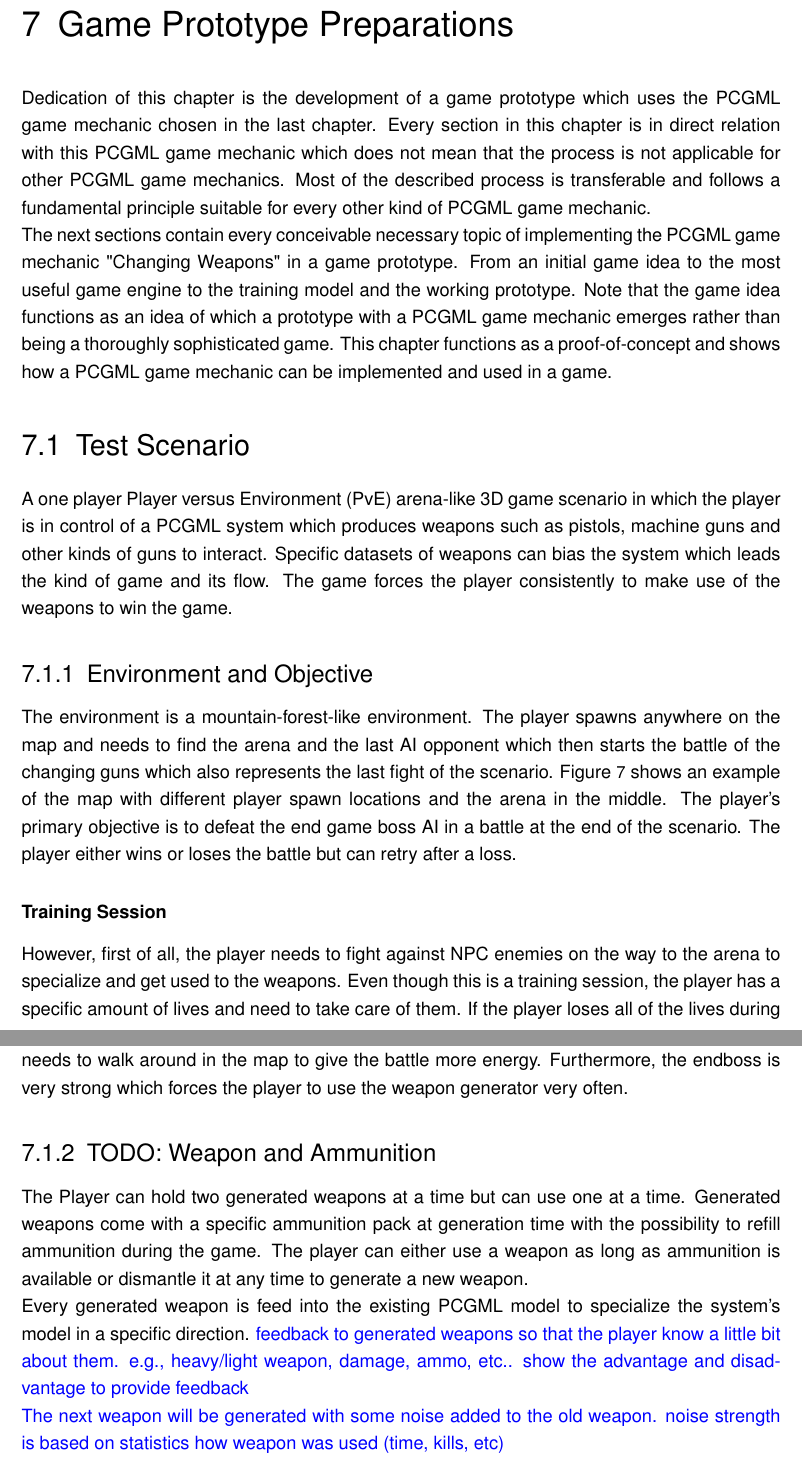
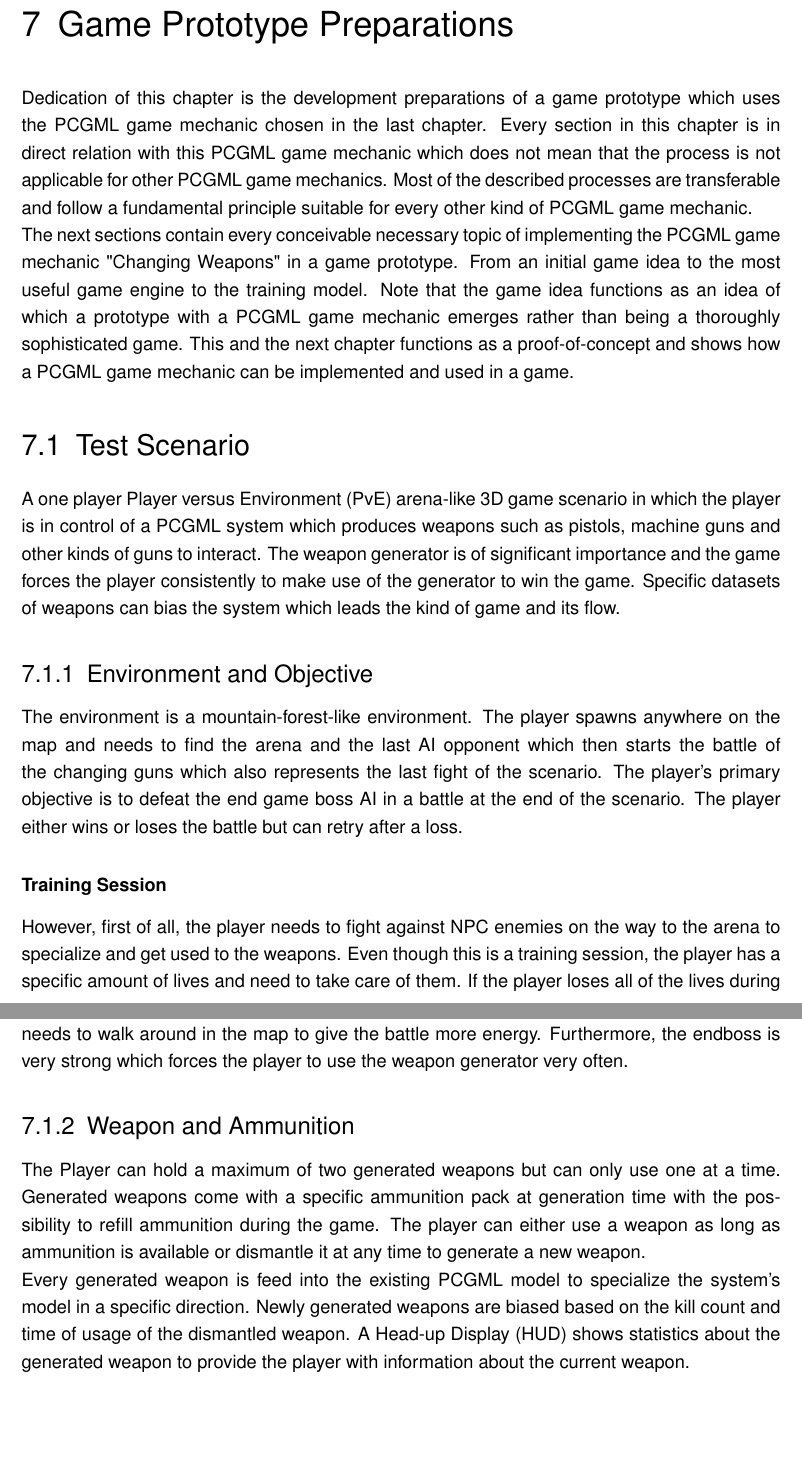
Before and after one commit to bernhardrieder/PCGML-Game-Mechanics, a LaTeX thesis (LaTeX/thesis.tex): two parts of pages 57 and 58 of 87 before the commit and two parts of pages 57 and 58 of 86 after it, joined at a grey line, cut so that both start at the same text, the shorter picture padded with empty space. Compiled offline with pdfLaTeX; an older LaTeX class or package is replaced by its successor.

Commit message:
reworked testscenario and added scenario map with spawnpoints and boss position

```diff
--- a/LaTeX/thesis.tex
+++ b/LaTeX/thesis.tex
@@ -926,11 +926,10 @@ As already mentioned, all the introduced ideas differ in their development compl
 %
 \clearpage
 \chapter{Game Prototype Preparations} \label{chapter::gamePrototype}
-Dedication of this chapter is the development of a game prototype which uses the PCGML game mechanic chosen in the last chapter. Every section in this chapter is in direct relation with this PCGML game mechanic which does not mean that the process is not applicable for other PCGML game mechanics. Most of the described process is transferable and follows a fundamental principle suitable for every other kind of PCGML game mechanic. \\
-The next sections contain every conceivable necessary topic of implementing the PCGML game mechanic "\nameref{idea::changingWeapons}" in a game prototype. From an initial game idea to the most useful game engine to the training model and the working prototype. Note that the game idea functions as an idea of which a prototype with a PCGML game mechanic emerges rather than being a thoroughly sophisticated game. This chapter functions as a proof-of-concept and shows how a PCGML game mechanic can be implemented and used in a game.
+Dedication of this chapter is the development preparations of a game prototype which uses the PCGML game mechanic chosen in the last chapter. Every section in this chapter is in direct relation with this PCGML game mechanic which does not mean that the process is not applicable for other PCGML game mechanics. Most of the described processes are transferable and follow a fundamental principle suitable for every other kind of PCGML game mechanic. \\
+The next sections contain every conceivable necessary topic of implementing the PCGML game mechanic "\nameref{idea::changingWeapons}" in a game prototype. From an initial game idea to the most useful game engine to the training model. Note that the game idea functions as an idea of which a prototype with a PCGML game mechanic emerges rather than being a thoroughly sophisticated game. This and the next chapter functions as a proof-of-concept and shows how a PCGML game mechanic can be implemented and used in a game.
 
 \section{Test Scenario}
-A one player \ac{PvE} arena-like 3D game scenario in which the player is in control of a PCGML system which produces weapons such as pistols, machine guns and other kinds of guns to interact. Specific datasets of weapons can bias the system which leads the kind of game and its flow. The game forces the player consistently to make use of the weapons to win the game.
+A one player \ac{PvE} arena-like 3D game scenario in which the player is in control of a PCGML system which produces weapons such as pistols, machine guns and other kinds of guns to interact. The weapon generator is of significant importance and the game forces the player consistently to make use of the generator to win the game. Specific datasets of weapons can bias the system which leads the kind of game and its flow.
 
 \subsection{Environment and Objective}
-The environment is a mountain-forest-like environment. The player spawns anywhere on the map and needs to find the arena and the last AI opponent which then starts the battle of the changing guns which also represents the last fight of the scenario. Figure \ref{prototype::exampleMap} shows an example of the map with different player spawn locations and the arena in the middle. The player's primary objective is to defeat the end game boss AI in a battle at the end of the scenario. The player either wins or loses the battle but can retry after a loss.
@@ -941,4 +936,4 @@ The environment is a mountain-forest-like environment. The player spawns anywher
-\end{figure}
+The environment is a mountain-forest-like environment. The player spawns anywhere on the map and needs to find the arena and the last AI opponent which then starts the battle of the changing guns which also represents the last fight of the scenario. The player's primary objective is to defeat the end game boss AI in a battle at the end of the scenario. The player either wins or loses the battle but can retry after a loss.
 
 \subsubsection{Training Session}
 However, first of all, the player needs to fight against NPC enemies on the way to the arena to specialize and get used to the weapons. Even though this is a training session, the player has a specific amount of lives and need to take care of them. If the player loses all of the lives during this session, then the game is lost, and it ends. Specific spawnpoints provide the player with health, ammunition, and armor packages.
@@ -946,11 +941,9 @@ However, first of all, the player needs to fight against NPC enemies on the way
 \subsubsection{Battle of the Changing Guns}
 Initialization of the battle happens as soon as the player is in a specific range to the AI in the arena. As soon as the player initiated the battle, the training session ends and recovers the player's lives for an epic final battle. The player can now move everywhere on the map and needs to defeat the AI with his weapons to win the game. Ammunition, health, and armor packages are randomly, but in player's range, spawned during the battle, so that the player needs to walk around in the map to give the battle more energy. Furthermore, the endboss is very strong which forces the player to use the weapon generator very often.
 
-\subsection{TODO: Weapon and Ammunition}
-The Player can hold two generated weapons at a time but can use one at a time. Generated weapons come with a specific ammunition pack at generation time with the possibility to refill ammunition during the game. The player can either use a weapon as long as ammunition is available or dismantle it at any time to generate a new weapon.\\
-Every generated weapon is feed into the existing PCGML model to specialize the system’s model in a specific direction.
-{\color{blue} feedback to generated weapons so that the player know a little bit about them. e.g., heavy/light weapon, damage, ammo, etc.. show the advantage and disadvantage to provide feedback\\
-The next weapon will be generated with some noise added to the old weapon. noise strength is based on statistics how weapon was used (time, kills, etc)}
+\subsection{Weapon and Ammunition}
+The Player can hold a maximum of two generated weapons but can only use one at a time. Generated weapons come with a specific ammunition pack at generation time with the possibility to refill ammunition during the game. The player can either use a weapon as long as ammunition is available or dismantle it at any time to generate a new weapon.\\
+Every generated weapon is feed into the existing PCGML model to specialize the system’s model in a specific direction. Newly generated weapons are biased based on the kill count and time of usage of the dismantled weapon. A \ac{HUD} shows statistics about the generated weapon to provide the player with information about the current weapon.
 
 \subsection{Player and Enemies}
 The player is a third-person character with a specific amount of health, armor, and lives with no customization options. Synchronization of the values of these mentioned properties with the properties of the generated weapons is necessary.\\
```
Also changed, not shown: LaTeX/thesis.tex (18 more changed lines), 2 other files.
